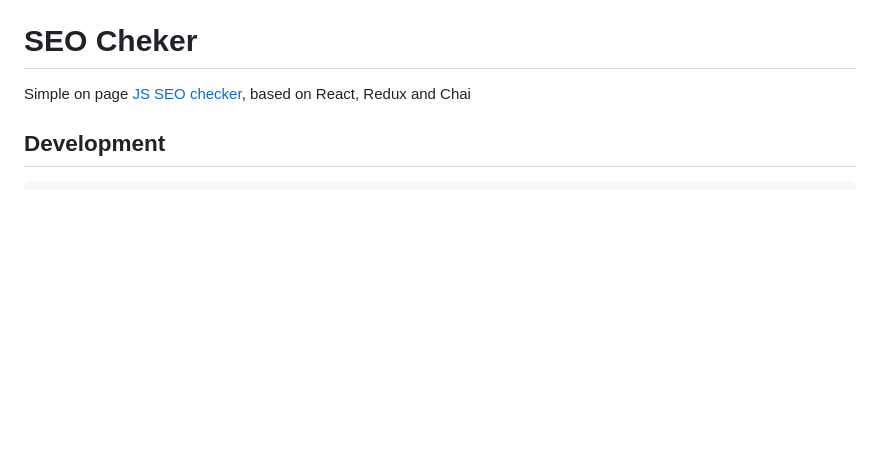
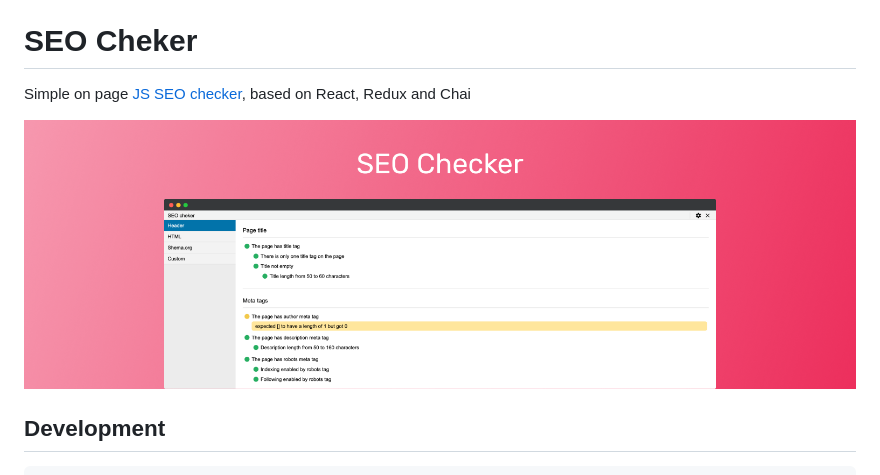
Before and after one commit to seo-checker/seo-cheker, a Markdown page: README.md, the part around the change. GitHub-like rendering; pictures changed too: assets/banner-1544x500.png (added); blank space fills up the shorter version.

Commit message:
Added banner

````diff
--- a/README.md
+++ b/README.md
@@ -1,6 +1,8 @@
 # SEO Cheker
 
 Simple on page [JS SEO checker](https://seo-checker.github.io/), based on React, Redux and Chai
+
+![banner](https://raw.githubusercontent.com/seo-checker/seo-cheker/master/assets/banner-1544x500.png)
 
 ## Development
 ```sh
````
